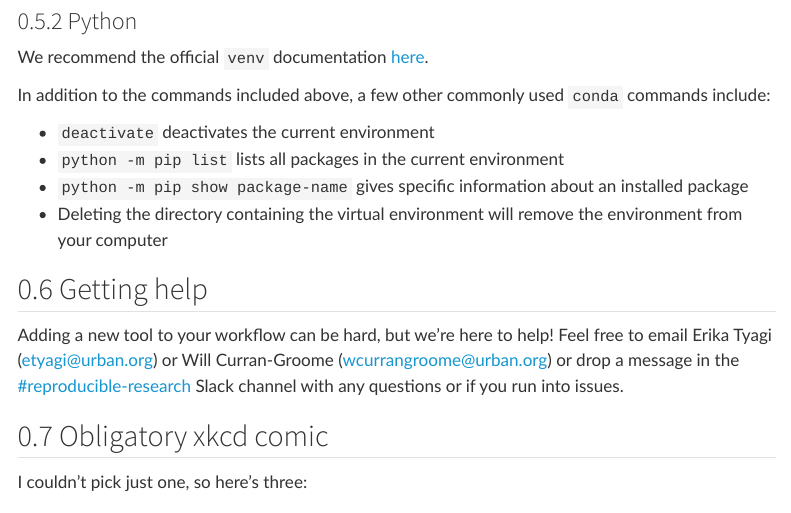
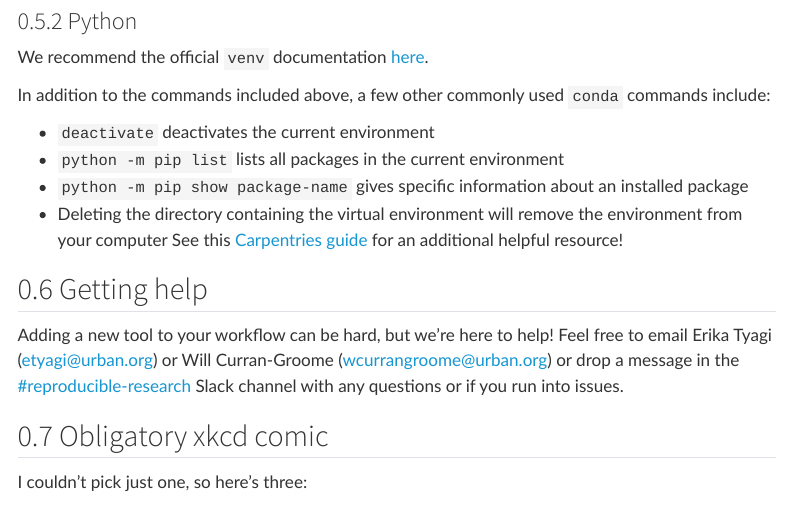
Before and after one commit to UI-Research/reproducibility-at-urban, a Quarto document (virtual-environments.qmd): the page in a window 1100 px wide, from 6000 px down. Rendered offline with R 4.5, knitr and Pandoc in place of Quarto, with nearby package versions; menus at the side of the page are left out; long lines of code are wrapped.

Commit message:
Update virtual-environments.qmd

```diff
--- a/virtual-environments.qmd
+++ b/virtual-environments.qmd
@@ -203,7 +203,7 @@ In addition to the commands included above, a few other commonly used `conda` co
 -   `python -m pip list` lists all packages in the current environment
 -   `python -m pip show package-name` gives specific information about an installed package
 -   Deleting the directory containing the virtual environment will remove the environment from your computer
-
+See this [Carpentries guide](https://carpentries-incubator.github.io/python-intermediate-development/12-virtual-environments/index.html) for an additional helpful resource!
 :::
 
 ## Getting help
```
